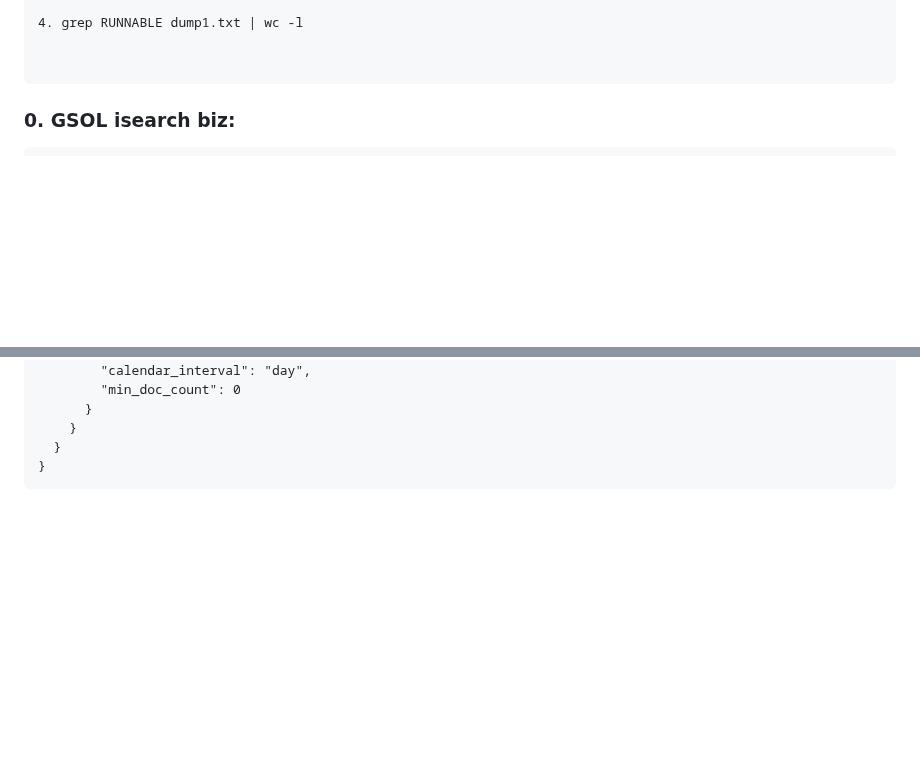
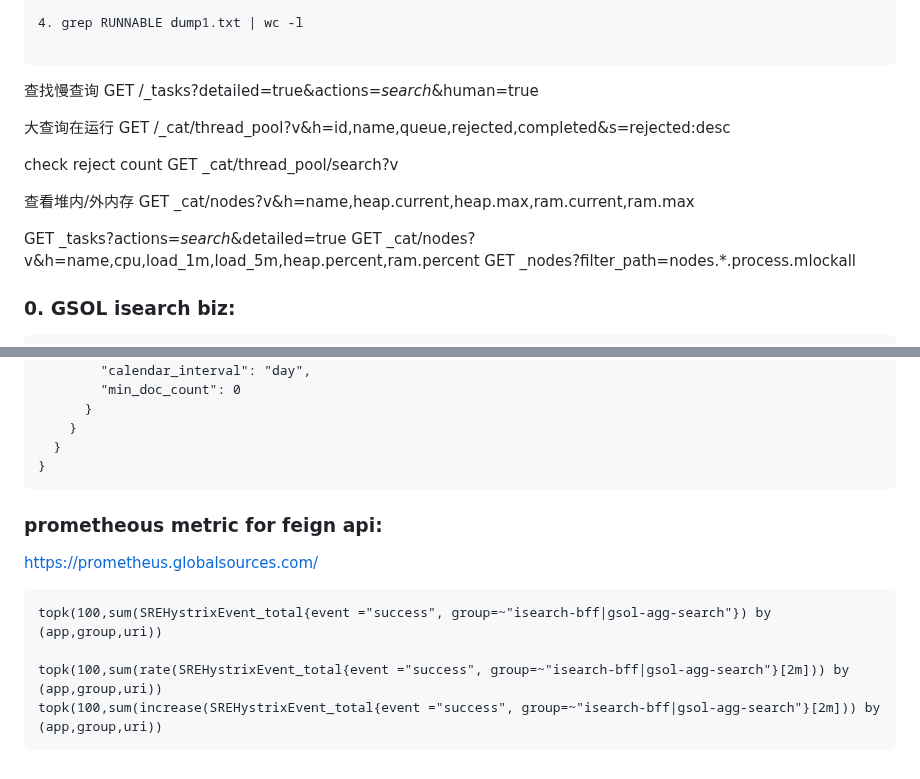
Before and after one commit to kelvin-qhp/AIGorithm, a Markdown page: ai-research/doc/ES.md, 2 parts joined by grey strips. Drawn GitHub-style; blank space fills up the shorter version.

```diff
--- a/ai-research/doc/ES.md
+++ b/ai-research/doc/ES.md
@@ -198,10 +198,23 @@ https://www.zyxy.net/archives/38101
 
 4. grep RUNNABLE dump1.txt | wc -l
 
-
-~~~
-
-
+~~~
+
+查找慢查询
+GET /_tasks?detailed=true&actions=*search*&human=true
+
+大查询在运行
+GET /_cat/thread_pool?v&h=id,name,queue,rejected,completed&s=rejected:desc
+
+check reject count
+GET _cat/thread_pool/search?v
+
+查看堆内/外内存
+GET _cat/nodes?v&h=name,heap.current,heap.max,ram.current,ram.max
+
+GET _tasks?actions=*search*&detailed=true
+GET _cat/nodes?v&h=name,cpu,load_1m,load_5m,heap.percent,ram.percent
+GET _nodes?filter_path=nodes.*.process.mlockall
 
 ### 0. GSOL isearch biz:
 
@@ -2096,3 +2109,12 @@ GET /nginx-access-*/_search
   }
 }
 ~~~
+
+### prometheous metric for feign api:
+https://prometheus.globalsources.com/
+~~~
+topk(100,sum(SREHystrixEvent_total{event ="success", group=~"isearch-bff|gsol-agg-search"}) by (app,group,uri))
+
+topk(100,sum(rate(SREHystrixEvent_total{event ="success", group=~"isearch-bff|gsol-agg-search"}[2m])) by (app,group,uri))
+topk(100,sum(increase(SREHystrixEvent_total{event ="success", group=~"isearch-bff|gsol-agg-search"}[2m])) by (app,group,uri))
+~~~
```
Also changed, not shown: ai-research/doc/linux.md (+57 -0 lines), ai-research/doc/img_3.png (added), ai-research/doc/img_4.png (added).
